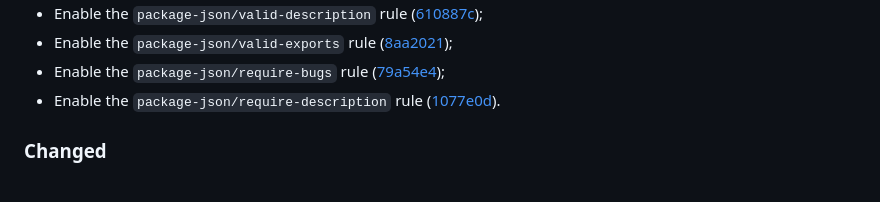
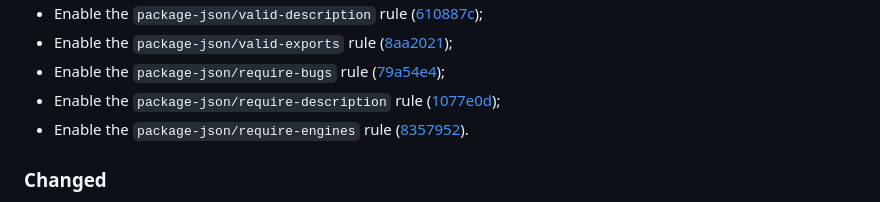
Before and after one commit to vanyauhalin/eslint-config, a Markdown page: CHANGELOG.md, the part around one of its changes. GitHub-like rendering.

Commit message:
update changelog

```diff
--- a/CHANGELOG.md
+++ b/CHANGELOG.md
@@ -28,7 +28,8 @@ This document records all notable changes to the project, following the [Keep a
 - Enable the `package-json/valid-description` rule ([610887c]);
 - Enable the `package-json/valid-exports` rule ([8aa2021]);
 - Enable the `package-json/require-bugs` rule ([79a54e4]);
-- Enable the `package-json/require-description` rule ([1077e0d]).
+- Enable the `package-json/require-description` rule ([1077e0d]);
+- Enable the `package-json/require-engines` rule ([8357952]).
 
 ### Changed
 
```
Also changed, not shown: other parts of CHANGELOG.md (+1 -0 lines).
